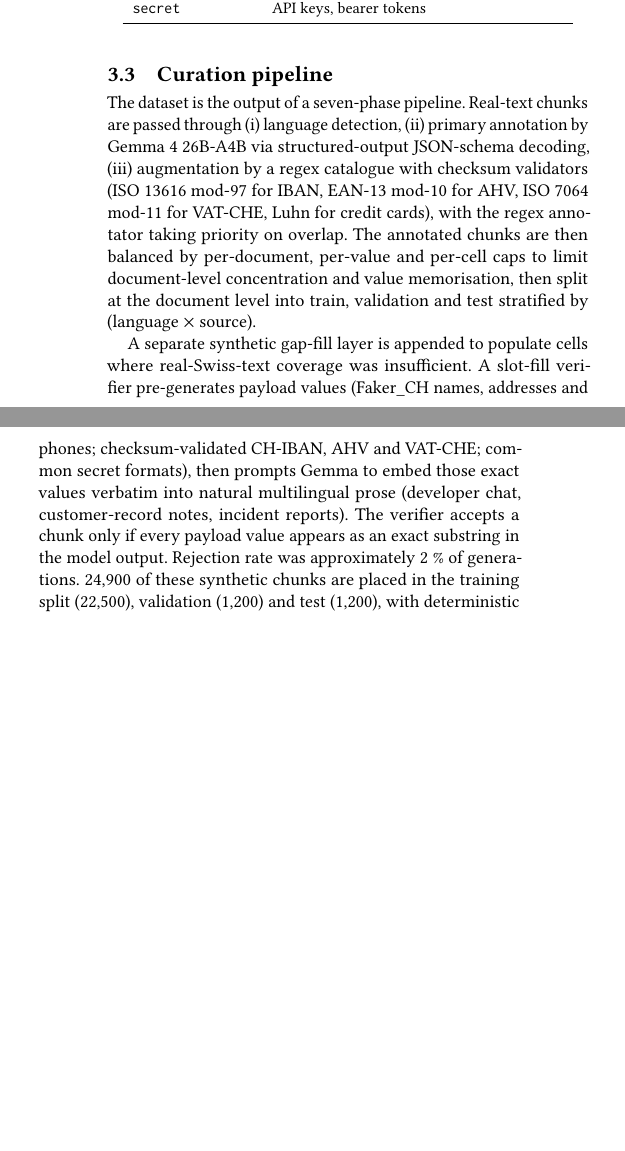
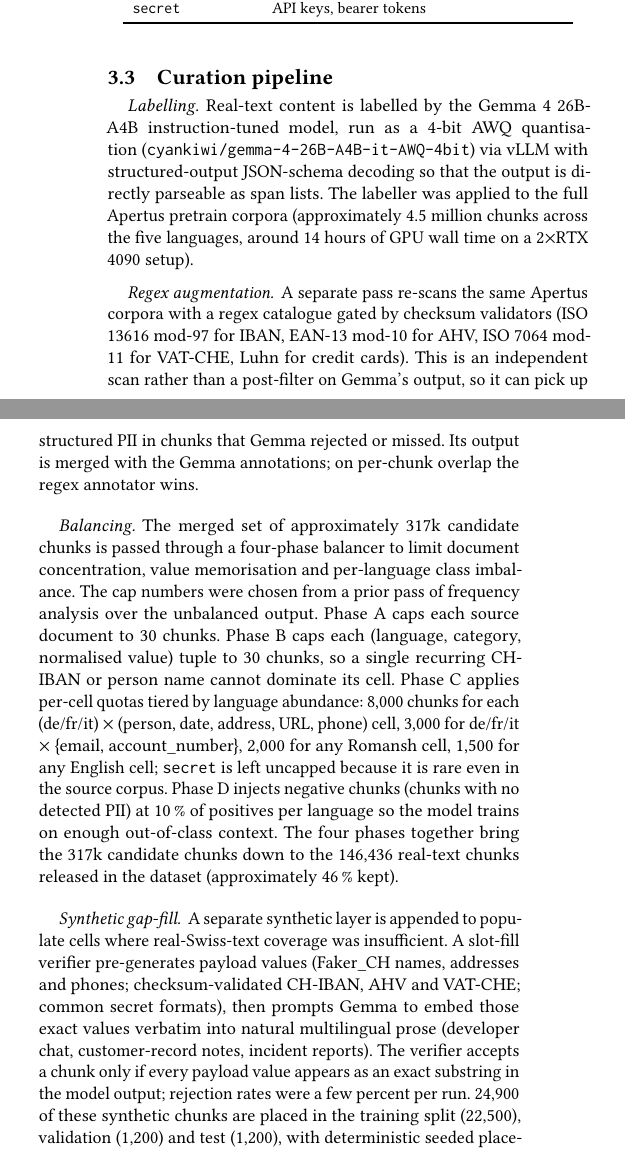
Before and after one commit to joelbarmettlerUZH/gheim, a LaTeX paper (paper/paper.tex): two parts of the columns of page 3 of 7, joined at a grey line, cut so that both start at the same text, the shorter picture padded with empty space. Compiled offline with pdfLaTeX.

Commit message:
paper: rewrite §3.3 to surface the labelling-then-balancing funnel
Previously §3.3 read as a flat seven-phase pipeline that ended at
the released 171k chunks, which hid two facts that materially
change how the dataset should be interpreted:

1. The Gemma labeller was applied to the entire Apertus pretrain
   corpora (~4.5M chunks), not just to the released 171k. The
   released set is a balanced selection from a much larger
   labelled pool.
2. The four-phase balancer is itself a substantive pipeline (per-doc
   cap, per-value cap, per-cell tiered caps, negative injection),
   not a single sentence.

Concrete changes:
- §3.3 is now four labelled paragraphs: Labelling, Regex
  augmentation, Balancing, Synthetic gap-fill.
- Labelling paragraph names the actual model deployed
  (cyankiwi/gemma-4-26B-A4B-it-AWQ-4bit run via vLLM with
  structured-output JSON-schema decoding) and the labelling scale
  (~4.5M chunks, ~14h GPU wall time).
- Regex augmentation paragraph clarifies it is an independent
  scan of the same Apertus corpora, not a post-filter on Gemma's
  output. This is significant because the regex layer can
  contribute chunks that Gemma rejected.
- Balancing paragraph documents the funnel (~317k -> 146,436
  real-text chunks, ~46% kept) and the four phases with their
  actual cap numbers (CAP_DOC=30, CAP_VALUE=30, per-cell tiered
  8000/3000/2000/1500, negatives at 10% per language).
- Synthetic gap-fill paragraph keeps the existing prose with
  minor wording tightening; the "approximately 2%" rejection rate
  is now "a few percent per run" since the code computes it
  dynamically rather than pinning a single number.

§4.1 also updated: the openai/privacy-filter deferral reason now
leads with the JS-deployment requirement (the released model needs
an ONNX export for transformers.js) and treats the optimum
Olmo-MoE export instability as the reason that requirement is not
satisfied. This matches the code-comment framing in train.py and
better reflects the actual decision motivation.

Co-Authored-By: Claude Opus 4.7 (1M context) <noreply@anthropic.com>

```diff
--- a/paper/paper.tex
+++ b/paper/paper.tex
@@ -354,31 +354,58 @@ Category               & Examples \\
 
 \subsection{Curation pipeline}
 
-The dataset is the output of a seven-phase pipeline. Real-text chunks
-are passed through (i) language detection, (ii) primary annotation by
-Gemma 4 26B-A4B via structured-output JSON-schema decoding,
-(iii) augmentation by a regex catalogue with checksum validators
+\paragraph{Labelling.} Real-text content is labelled by the Gemma 4
+26B-A4B instruction-tuned model, run as a 4-bit AWQ quantisation
+(\texttt{cyankiwi/gemma\Bhy 4\Bhy 26B\Bhy A4B\Bhy it\Bhy AWQ\Bhy 4bit})
+via vLLM with structured-output JSON-schema decoding so that the
+output is directly parseable as span lists. The labeller was applied
+to the full Apertus pretrain corpora (approximately 4.5 million
+chunks across the five languages, around 14 hours of GPU wall time
+on a 2$\times$RTX 4090 setup).
+
+\paragraph{Regex augmentation.} A separate pass re-scans the same
+Apertus corpora with a regex catalogue gated by checksum validators
 (ISO 13616 mod-97 for IBAN, EAN-13 mod-10 for AHV, ISO 7064 mod-11
-for VAT-CHE, Luhn for credit cards), with the regex annotator taking
-priority on overlap. The annotated chunks are then balanced by
-per-document, per-value and per-cell caps to limit document-level
-concentration and value memorisation, then split at the document level
-into train, validation and test stratified by (language $\times$ source).
+for VAT-CHE, Luhn for credit cards). This is an independent scan
+rather than a post-filter on Gemma's output, so it can pick up
+structured PII in chunks that Gemma rejected or missed. Its output
+is merged with the Gemma annotations; on per-chunk overlap the regex
+annotator wins.
 
-A separate synthetic gap-fill layer is appended to populate cells where
-real-Swiss-text coverage was insufficient. A slot-fill verifier
-pre-generates payload values (Faker\_CH names, addresses and phones;
-checksum-validated CH-IBAN, AHV and VAT-CHE; common secret formats),
-then prompts Gemma to embed those exact values verbatim into natural
-multilingual prose (developer chat, customer-record notes, incident
-reports). The verifier accepts a chunk only if every payload value
-appears as an exact substring in the model output. Rejection rate
-was approximately 2~\% of generations. 24,900 of these synthetic
-chunks are placed in the training split (22,500), validation (1,200)
-and test (1,200), with deterministic seeded placement and disjoint
-chunk IDs across splits. The remaining 146,436 chunks are real-text.
-Every record carries a \texttt{synthetic} boolean field so consumers
-can filter to real-only or synthetic-only as required.
+\paragraph{Balancing.} The merged set of approximately 317k
+candidate chunks is passed through a four-phase balancer to limit
+document concentration, value memorisation and per-language class
+imbalance. The cap numbers were chosen from a prior pass of
+frequency analysis over the unbalanced output. Phase A caps each
+source document to 30 chunks. Phase B caps each (language, category,
+normalised value) tuple to 30 chunks, so a single recurring CH-IBAN
+or person name cannot dominate its cell. Phase C applies per-cell
+quotas tiered by language abundance: 8{,}000 chunks for each
+(de/fr/it) $\times$ (person, date, address, URL, phone) cell, 3{,}000
+for de/fr/it $\times$ \{email, account\_number\}, 2{,}000 for any
+Romansh cell, 1{,}500 for any English cell; \texttt{secret} is left
+uncapped because it is rare even in the source corpus. Phase D
+injects negative chunks (chunks with no detected PII) at 10\,\% of
+positives per language so the model trains on enough out-of-class
+context. The four phases together bring the 317k candidate chunks
+down to the 146,436 real-text chunks released in the dataset
+(approximately 46\,\% kept).
+
+\paragraph{Synthetic gap-fill.} A separate synthetic layer is
+appended to populate cells where real-Swiss-text coverage was
+insufficient. A slot-fill verifier pre-generates payload values
+(Faker\_CH names, addresses and phones; checksum-validated CH-IBAN,
+AHV and VAT-CHE; common secret formats), then prompts Gemma to embed
+those exact values verbatim into natural multilingual prose
+(developer chat, customer-record notes, incident reports). The
+verifier accepts a chunk only if every payload value appears as an
+exact substring in the model output; rejection rates were a few
+percent per run. 24,900 of these synthetic chunks are placed in the
+training split (22,500), validation (1,200) and test (1,200), with
+deterministic seeded placement and disjoint chunk IDs across splits.
+The remaining 146,436 chunks are real-text. Every record carries a
+\texttt{synthetic} boolean field so consumers can filter to
+real-only or synthetic-only as required.
 
 \subsection{Splits and held-out integrity}
 
```
Also changed, not shown: paper/paper.pdf, paper/paper.tex (8 more changed lines).
